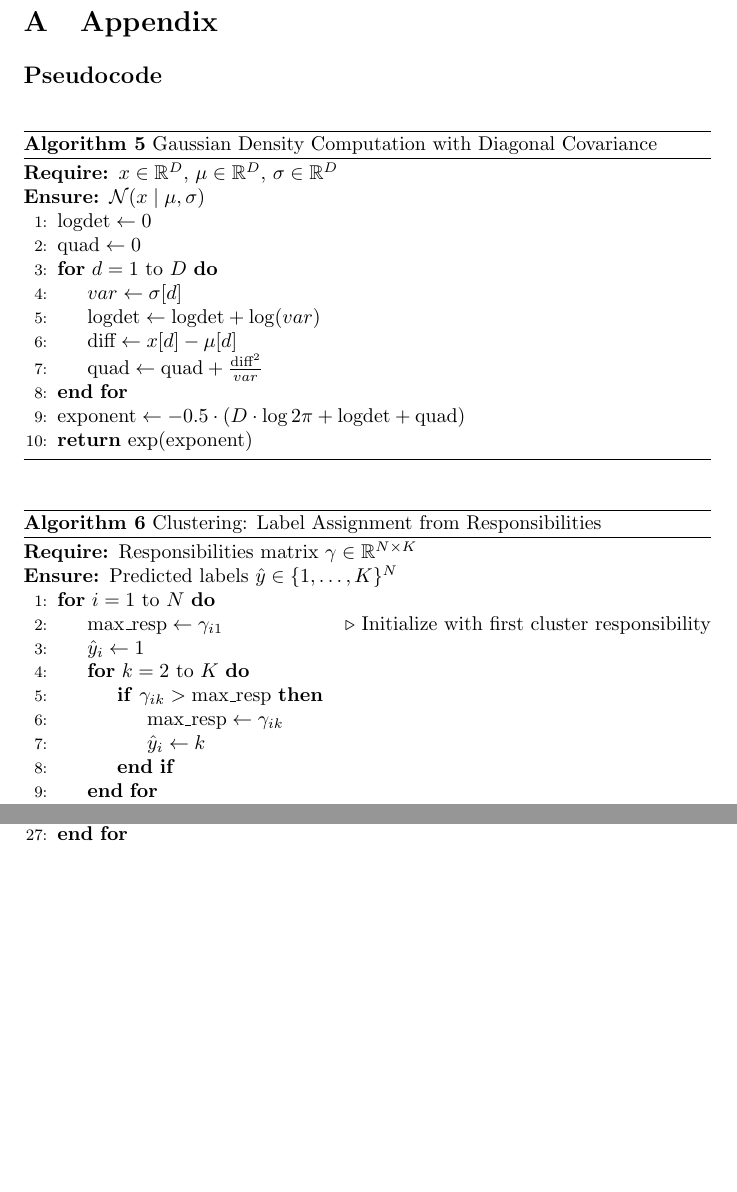
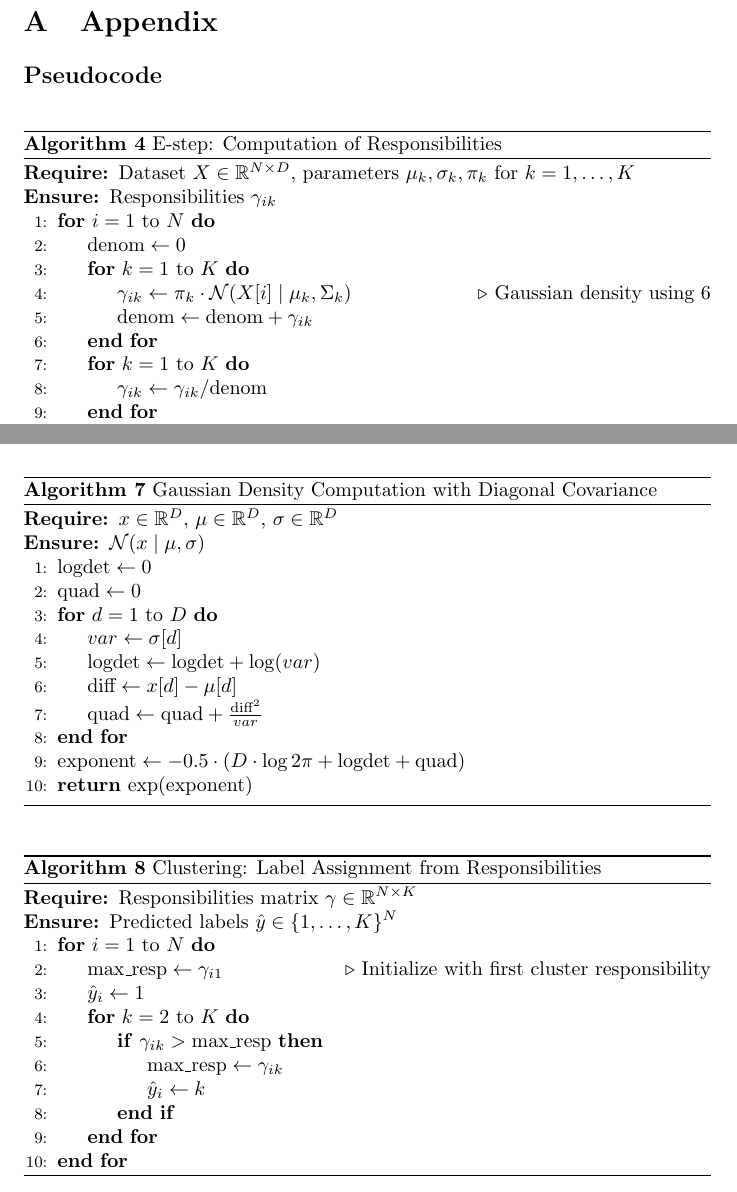
Before and after one commit to 446f6e6e79/Parallel-EM-Clustering, a LaTeX document (docs/LaTeX/main.tex, which reads docs/LaTeX/chapters/Appendix.tex): two parts of pages 22 and 23 of 25 before the commit and two parts of pages 23 and 25 of 27 after it, joined at a grey line, cut so that both start at the same text, the shorter picture padded with empty space. Compiled offline with pdfLaTeX.

Commit message:
Small changes in documentation

```diff
--- a/docs/LaTeX/chapters/Appendix.tex
+++ b/docs/LaTeX/chapters/Appendix.tex
@@ -2,40 +2,21 @@
 \section{Appendix}
 
 \subsection*{Pseudocode}
+%E-step
+\begin{algorithm}[H]
+    \caption{E-step: Computation of Responsibilities}
+    \begin{algorithmic}[1]
+        \Require Dataset $X \in \mathbb{R}^{N \times D}$, parameters $\mu_{k}, \sigma_{k}, \pi_{k}$ for $k=1,\dots,K$
+        \Ensure Responsibilities $\gamma_{ik}$
+        \For{$i = 1$ to $N$}
+            \State $\text{denom} \gets 0$
+            \For{$k = 1$ to $K$}
+                \State $\gamma_{ik}  \gets \pi_k \cdot \mathcal{N}(X[i] \mid \mu_k, \Sigma_k)$ \Comment{Gaussian density using \ref{gaussian_alg}}
+                \State $\text{denom} \gets \text{denom} + \gamma_{ik}$
+            \EndFor
 
-\begin{algorithm}[H]
-\caption{Compute multivariate Gaussian density with diagonal covariance}
-\begin{algorithmic}[1]
-\Require $x \in \mathbb{R}^D$, $\mu \in \mathbb{R}^D$, $\sigma \in \mathbb{R}^D$
-\Ensure $\mathcal{N}(x \mid \mu, \sigma)$
-\State $\text{logdet} \gets 0$
-\State $\text{quad} \gets 0$
-\For{$d = 1$ to $D$}
-    \State $var \gets \sigma[d]$
-    \State $\text{logdet} \gets \text{logdet} + \log(var)$
-    \State $\text{diff} \gets x[d] - \mu[d]$
-    \State $\text{quad} \gets \text{quad} + \frac{\text{diff}^2}{var}$
-\EndFor
-\State $\text{exponent} \gets -0.5 \cdot ( D \cdot \log 2\pi + \text{logdet} + \text{quad} )$
-\State \Return $\exp(\text{exponent})$
-\end{algorithmic}
-\label{gaussian_alg}
-\caption{Gaussian Density Computation with Diagonal Covariance}
-\end{algorithm}
-
-\begin{algorithm}[H]
-\caption{Clustering: Label Assignment from Responsibilities}
-\begin{algorithmic}[1]
-\Require Responsibilities matrix $\gamma \in \mathbb{R}^{N \times K}$
-\Ensure Predicted labels $\hat{y} \in \{1,\dots,K\}^N$
-\For{$i = 1$ to $N$}
-    \State $\text{max\_resp} \gets \gamma_{i1}$ \Comment{Initialize with first cluster responsibility}
-    \State $\hat{y}_i \gets 1$
-    \For{$k = 2$ to $K$}
-        \If{$\gamma_{ik} > \text{max\_resp}$}
-            \State $\text{max\_resp} \gets \gamma_{ik}$
-            \State $\hat{y}_i \gets k$
-        \EndIf
+            \For{$k = 1$ to $K$}
+                \State $\gamma_{ik} \gets \gamma_{ik} / \text{denom}$
         \EndFor
         \EndFor
     \end{algorithmic}
@@ -43,5 +24,6 @@
 \end{algorithm}
 
+%M-step
 \begin{algorithm}[H]
     \caption{M-step: Parameter Update}
     \begin{algorithmic}[1]
@@ -76,6 +58,47 @@
         \EndFor
     \end{algorithmic}
     \label{m_step_alg}
+\end{algorithm}
+
+%Multivariate Gaussian Density with Diagonal Covariance
+\begin{algorithm}[H]
+    \caption{Compute multivariate Gaussian density with diagonal covariance}
+    \begin{algorithmic}[1]
+        \Require $x \in \mathbb{R}^D$, $\mu \in \mathbb{R}^D$, $\sigma \in \mathbb{R}^D$
+        \Ensure $\mathcal{N}(x \mid \mu, \sigma)$
+        \State $\text{logdet} \gets 0$
+        \State $\text{quad} \gets 0$
+        \For{$d = 1$ to $D$}
+            \State $var \gets \sigma[d]$
+            \State $\text{logdet} \gets \text{logdet} + \log(var)$
+            \State $\text{diff} \gets x[d] - \mu[d]$
+            \State $\text{quad} \gets \text{quad} + \frac{\text{diff}^2}{var}$
+        \EndFor
+        \State $\text{exponent} \gets -0.5 \cdot ( D \cdot \log 2\pi + \text{logdet} + \text{quad} )$
+        \State \Return $\exp(\text{exponent})$
+    \end{algorithmic}
+    \label{gaussian_alg}
+    \caption{Gaussian Density Computation with Diagonal Covariance}
+\end{algorithm}
+
+%Clustering Label Assignment
+\begin{algorithm}[H]
+    \caption{Clustering: Label Assignment from Responsibilities}
+    \begin{algorithmic}[1]
+        \Require Responsibilities matrix $\gamma \in \mathbb{R}^{N \times K}$
+        \Ensure Predicted labels $\hat{y} \in \{1,\dots,K\}^N$
+        \For{$i = 1$ to $N$}
+            \State $\text{max\_resp} \gets \gamma_{i1}$ \Comment{Initialize with first cluster responsibility}
+            \State $\hat{y}_i \gets 1$
+            \For{$k = 2$ to $K$}
+                \If{$\gamma_{ik} > \text{max\_resp}$}
+                    \State $\text{max\_resp} \gets \gamma_{ik}$
+                    \State $\hat{y}_i \gets k$
+                \EndIf
+            \EndFor
+        \EndFor
+    \end{algorithmic}
+\label{clustering_alg}
 \end{algorithm}
 
 \subsection*{Other Datasets Full Results}
```
Also changed, not shown: docs/LaTeX/chapters/Implementation.tex (+6 -6 lines), docs/LaTeX/chapters/Parallel_design.tex (+7 -7 lines), docs/LaTeX/chapters/Appendix.tex (2 more changed lines). Lines whose indentation alone changed are shown as unchanged.
